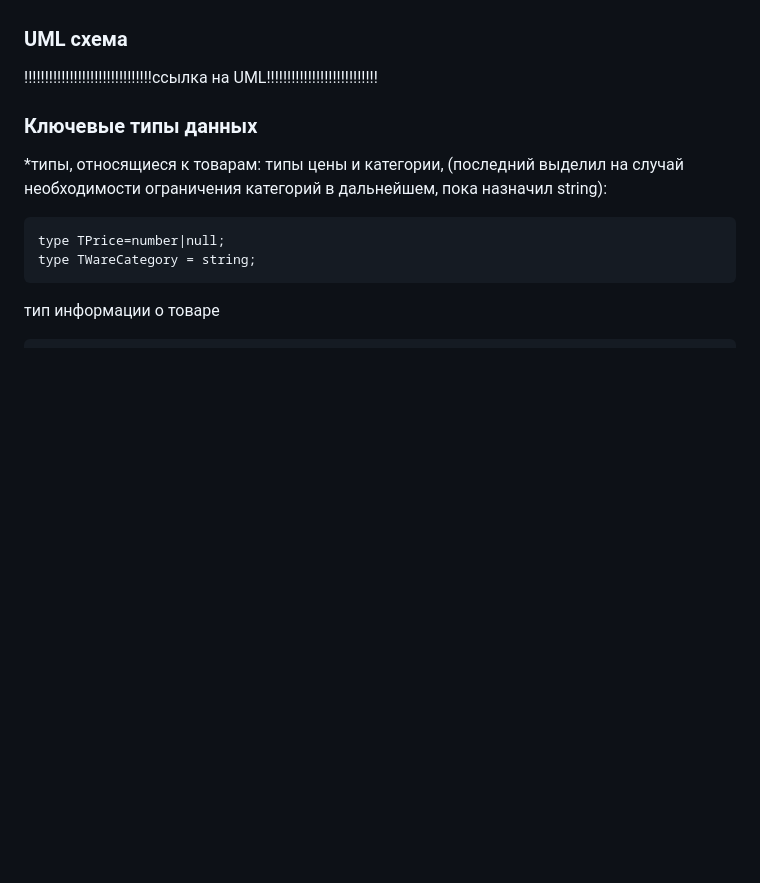
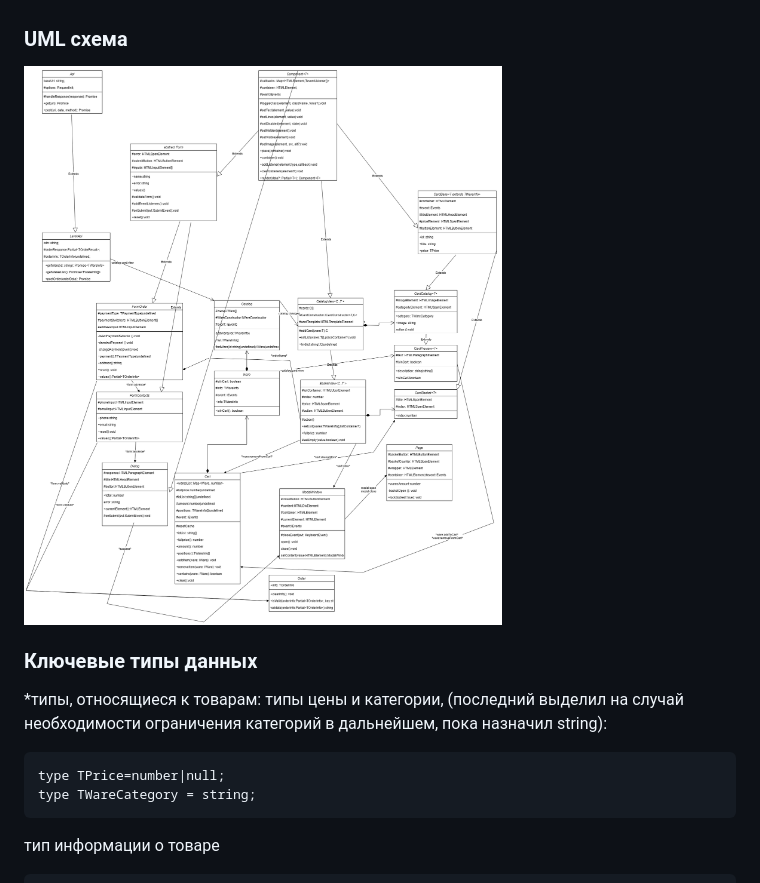
Before and after one commit to Ashizius/web-larek-frontend, a Markdown page: README.md, the part around the change. Drawn GitHub-style; pictures changed too: Web-larek-UML.png (added); blank space fills up the shorter version.

Commit message:
dok_v01-3

```diff
--- a/README.md
+++ b/README.md
@@ -95,7 +95,7 @@ ___
 
 ### UML схема ###
 
-!!!!!!!!!!!!!!!!!!!!!!!!!!!!!!!ссылка на UML!!!!!!!!!!!!!!!!!!!!!!!!!!!
+![alt text](./Web-larek-UML.png)
 
 ### Ключевые типы данных ###
 
```
Also changed, not shown: 3 other files.
